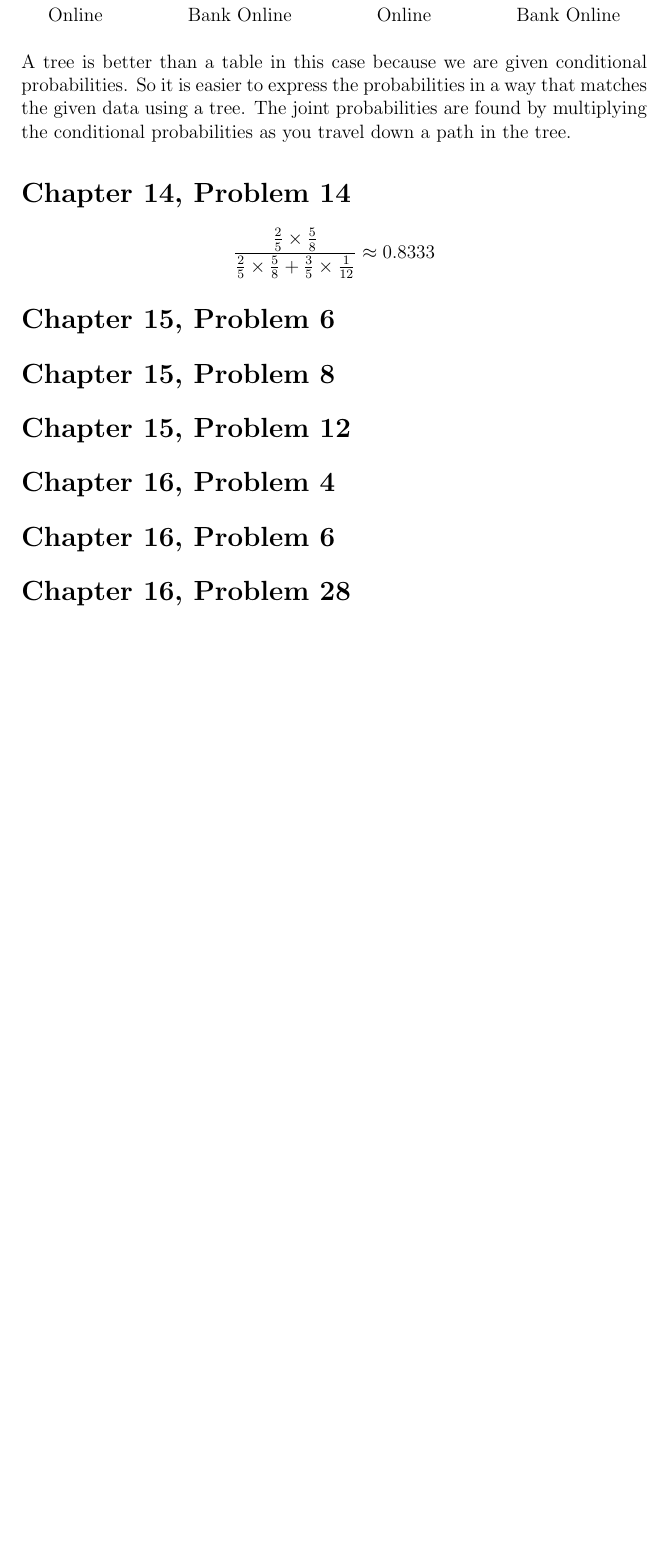
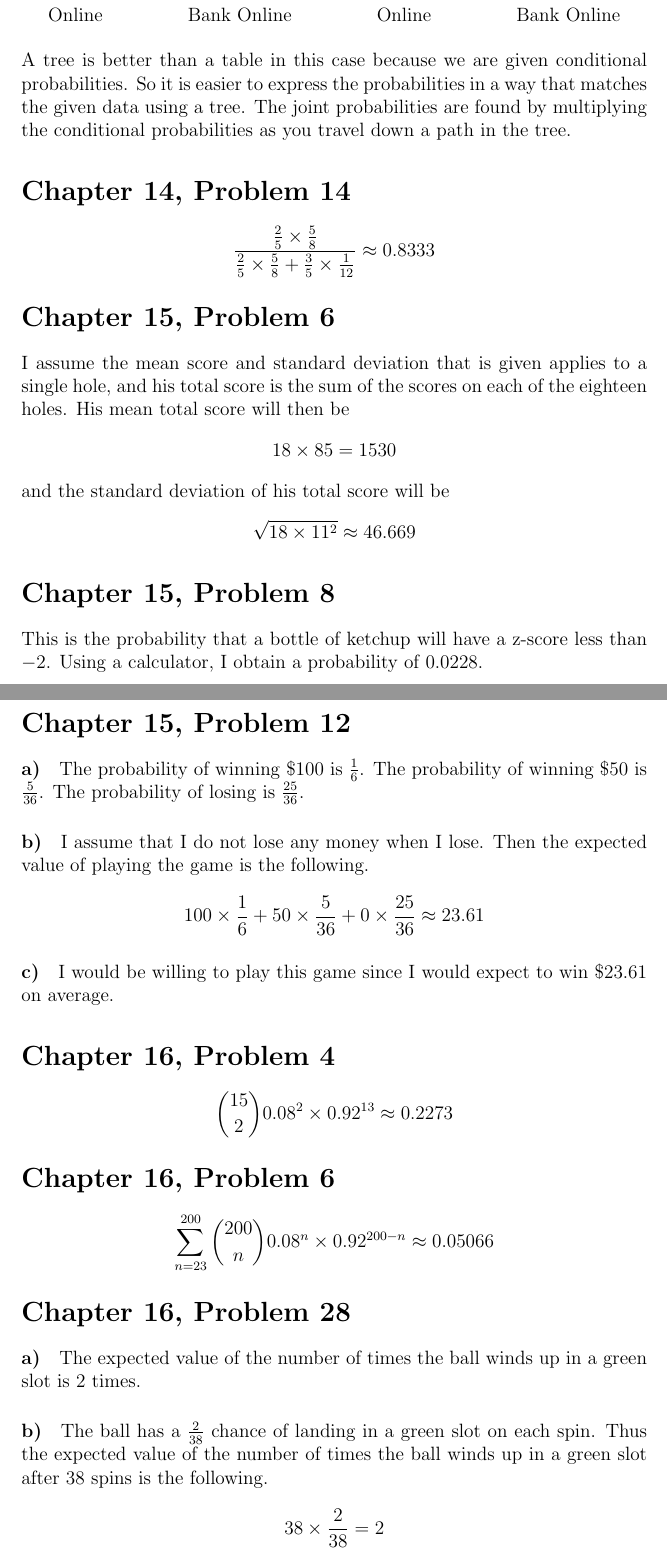
Before and after one commit to michaelwu756/STATS12, a LaTeX problem sheet (hw5/hw5.tex): part of page 2 of 2 before the commit and two parts of pages 2 and 3 of 3 after it, the two joined at a grey line, cut so that both start at the same text, the shorter picture padded with empty space. Compiled offline with pdfLaTeX.

Commit message:
finished hw5

```diff
--- a/hw5/hw5.tex
+++ b/hw5/hw5.tex
@@ -69,14 +69,51 @@ found by multiplying the conditional probabilities as you travel down a path in
 
 \section*{Chapter 15, Problem 6}
 
+I assume the mean score and standard deviation that is given applies to a single hole, and his total score is the
+sum of the scores on each of the eighteen holes. His mean total score will then be
+\[18\times85=1530\]
+and the standard deviation of his total score will be
+\[\sqrt{18\times11^2}\approx 46.669\]
+
 \section*{Chapter 15, Problem 8}
+
+This is the probability that a bottle of ketchup will have a z-score less than \(-2\). Using a calculator, I obtain
+a probability of \(0.0228\).
 
 \section*{Chapter 15, Problem 12}
 
+\paragraph{a)}
+
+The probability of winning \$100 is \(\frac{1}{6}\). The probability of winning \$50 is \(\frac{5}{36}\). The probability of
+losing is \(\frac{25}{36}\).
+
+\paragraph{b)}
+
+I assume that I do not lose any money when I lose. Then the expected value of playing the game is the following.
+\[100\times\frac{1}{6}+50\times\frac{5}{36}+0\times\frac{25}{36}\approx23.61\]
+
+\paragraph{c)}
+
+I would be willing to play this game since I would expect to win \$23.61 on average.
+
 \section*{Chapter 16, Problem 4}
+
+\[\binom{15}{2}0.08^2\times0.92^{13}\approx0.2273\]
 
 \section*{Chapter 16, Problem 6}
 
+\[\sum_{n=23}^{200}\binom{200}{n}0.08^n\times0.92^{200-n}\approx0.05066\]
+
 \section*{Chapter 16, Problem 28}
 
+\paragraph{a)}
+
+The expected value of the number of times the ball winds up in a green slot is \(2\) times.
+
+\paragraph{b)}
+
+The ball has a \(\frac{2}{38}\) chance of landing in a green slot on each spin. Thus the expected
+value of the number of times the ball winds up in a green slot after 38 spins is the following.
+\[38\times\frac{2}{38}=2\]
+
 \end{document}
```
Also changed, not shown: hw5/hw5.pdf.
